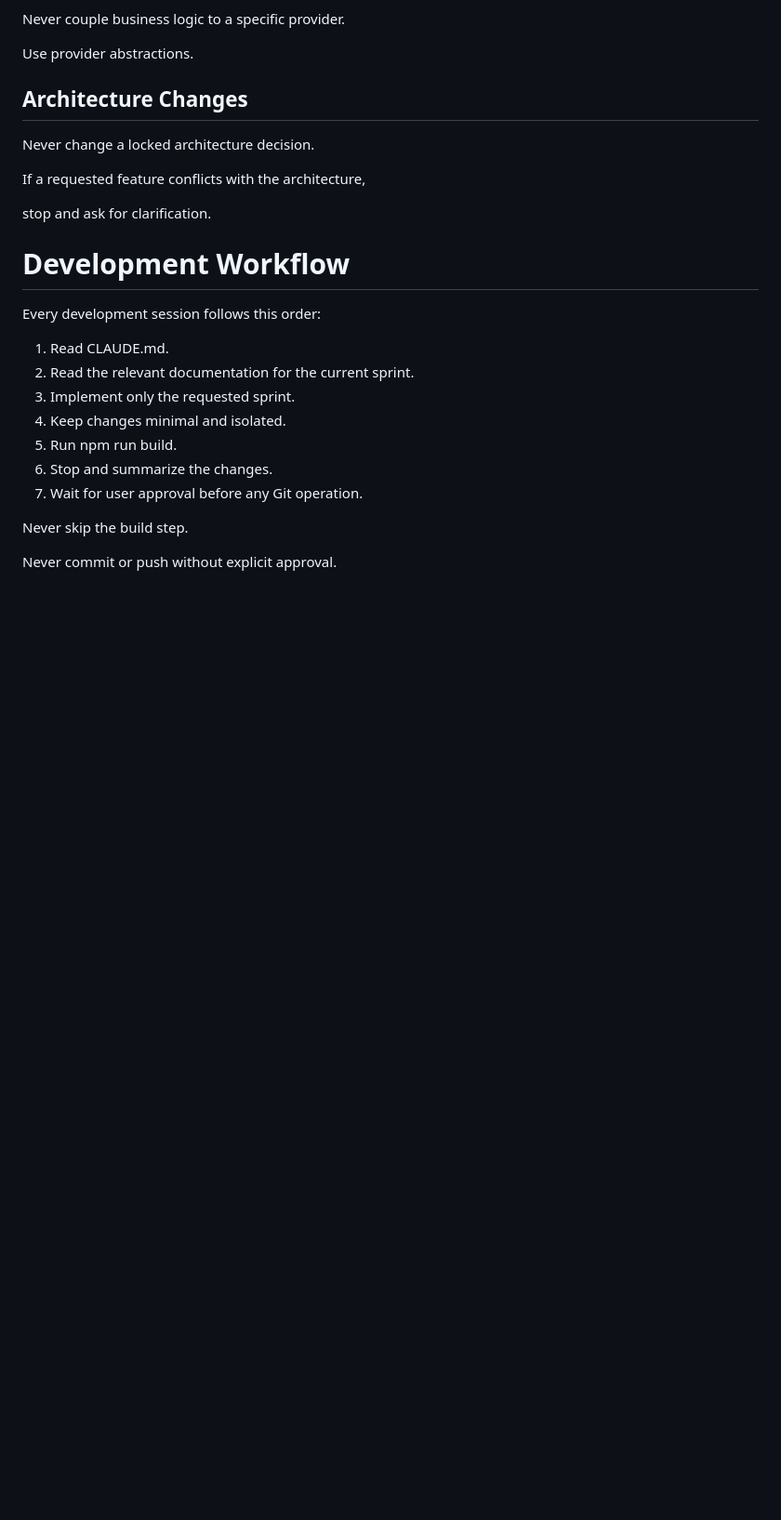
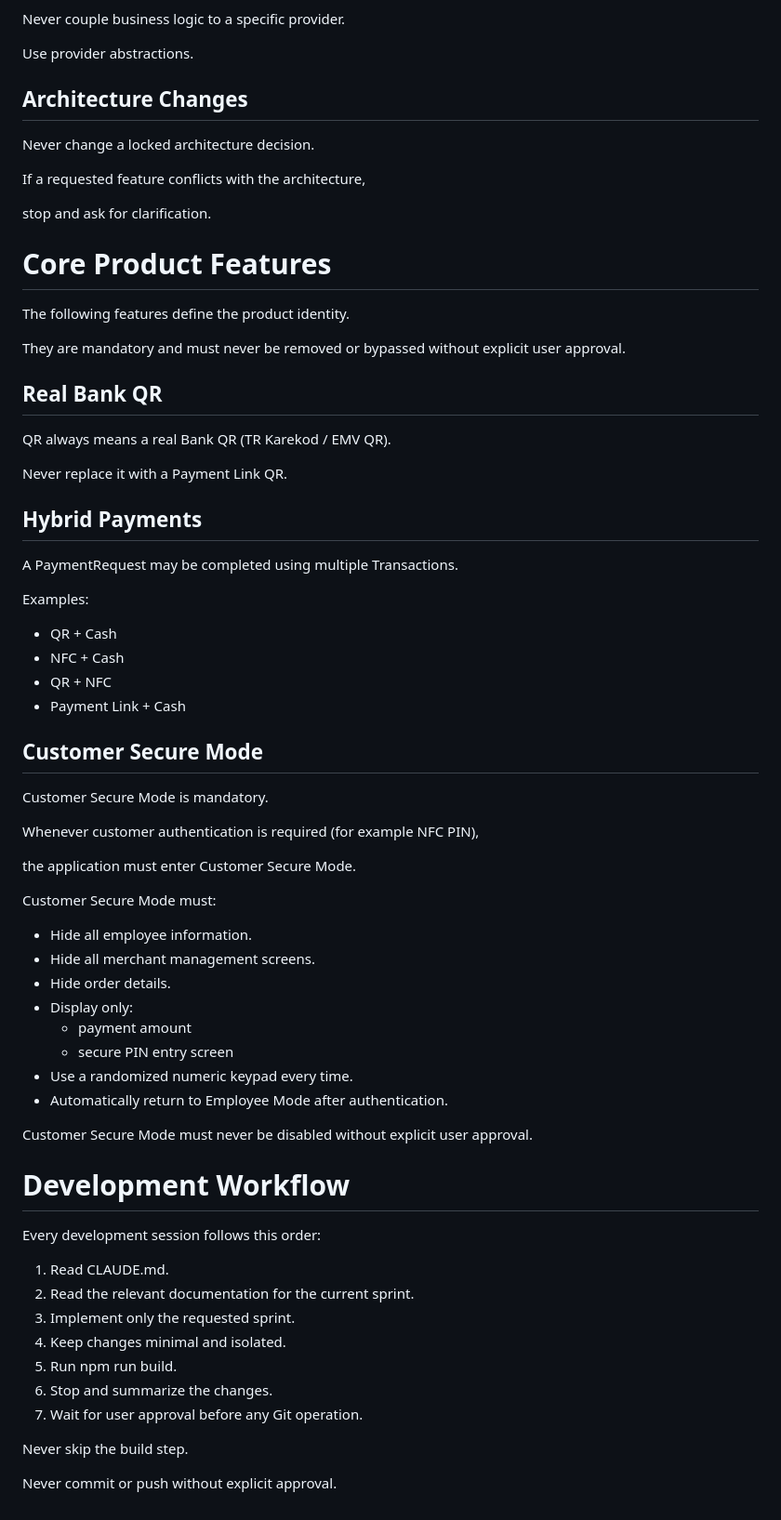
Before and after one commit to aistartup59-jpg/kapida-odeme, a Markdown page: CLAUDE.md, the part around the change. Shown at 93% size. Rendered like a GitHub page; blank space fills up the shorter version.

Commit message:
docs: define core product features

```diff
--- a/CLAUDE.md
+++ b/CLAUDE.md
@@ -178,6 +178,50 @@ If a requested feature conflicts with the architecture,
 
 stop and ask for clarification.
 
+# Core Product Features
+
+The following features define the product identity.
+
+They are mandatory and must never be removed or bypassed without explicit user approval.
+
+## Real Bank QR
+
+QR always means a real Bank QR (TR Karekod / EMV QR).
+
+Never replace it with a Payment Link QR.
+
+## Hybrid Payments
+
+A PaymentRequest may be completed using multiple Transactions.
+
+Examples:
+
+- QR + Cash
+- NFC + Cash
+- QR + NFC
+- Payment Link + Cash
+
+## Customer Secure Mode
+
+Customer Secure Mode is mandatory.
+
+Whenever customer authentication is required (for example NFC PIN),
+
+the application must enter Customer Secure Mode.
+
+Customer Secure Mode must:
+
+- Hide all employee information.
+- Hide all merchant management screens.
+- Hide order details.
+- Display only:
+  - payment amount
+  - secure PIN entry screen
+- Use a randomized numeric keypad every time.
+- Automatically return to Employee Mode after authentication.
+
+Customer Secure Mode must never be disabled without explicit user approval.
+
 # Development Workflow
 
 Every development session follows this order:
```
